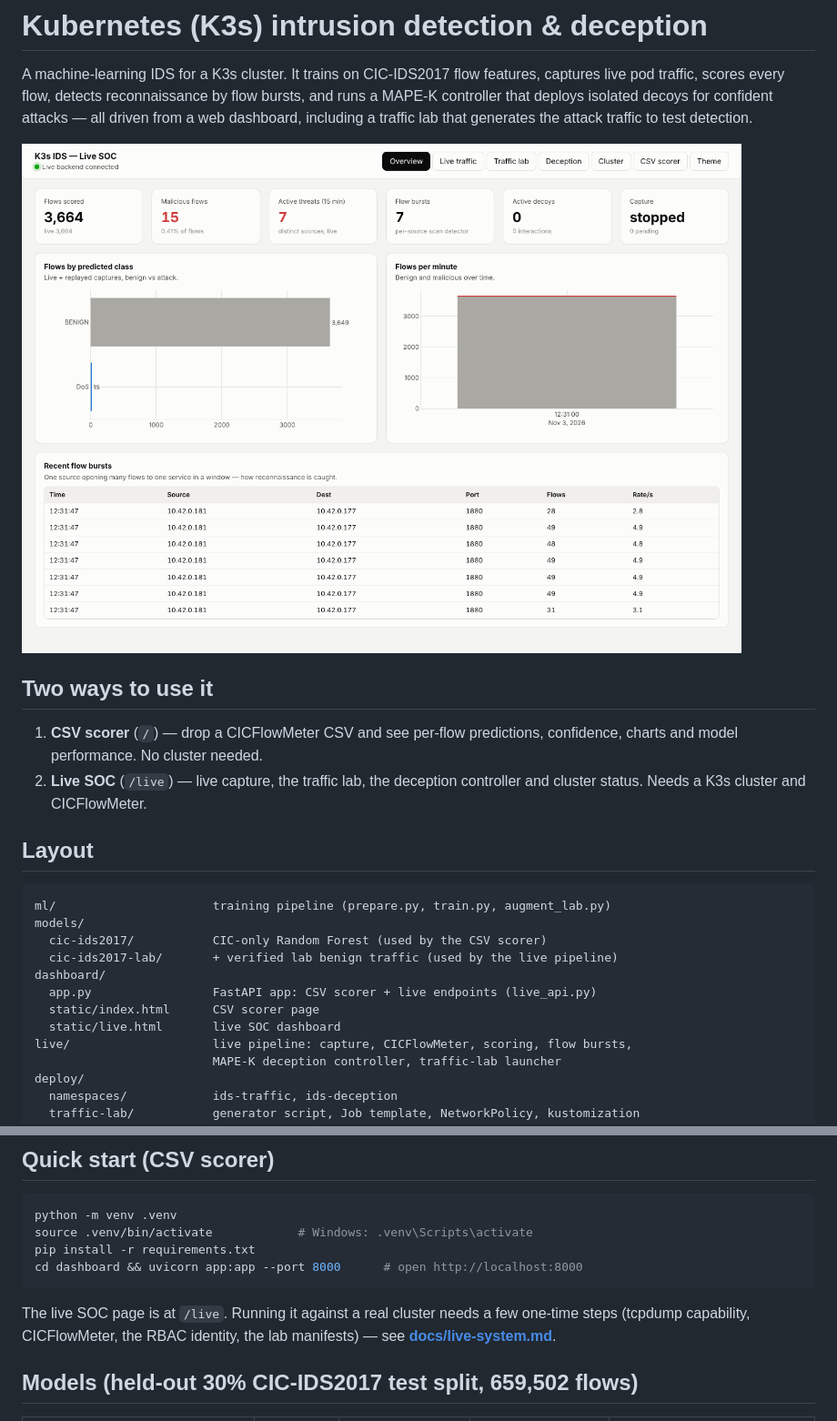
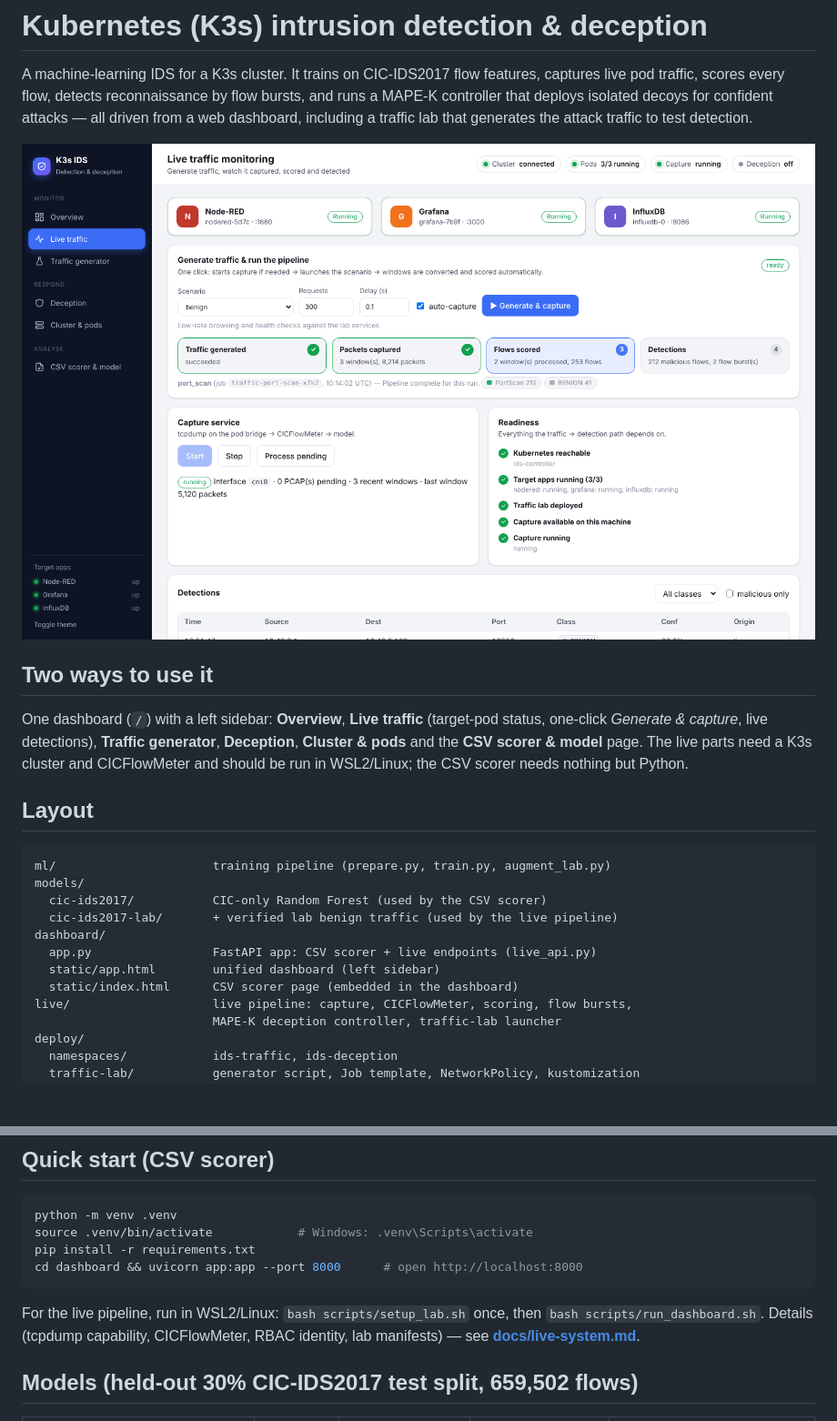
Before and after one commit to rithwik1407/kubernetes-mine, a Markdown page: README.md, 2 parts joined by grey strips. Shown at 91% size. GitHub-like rendering; pictures changed too: docs/screenshots/live_overview.png; blank space fills up the shorter version.

````diff
--- a/README.md
+++ b/README.md
@@ -10,10 +10,11 @@ the attack traffic to test detection.
 
 ## Two ways to use it
 
-1. **CSV scorer** (`/`) — drop a CICFlowMeter CSV and see per-flow predictions,
-   confidence, charts and model performance. No cluster needed.
-2. **Live SOC** (`/live`) — live capture, the traffic lab, the deception
-   controller and cluster status. Needs a K3s cluster and CICFlowMeter.
+One dashboard (`/`) with a left sidebar: **Overview**, **Live traffic** (target-pod
+status, one-click *Generate & capture*, live detections), **Traffic generator**,
+**Deception**, **Cluster & pods** and the **CSV scorer & model** page. The live parts
+need a K3s cluster and CICFlowMeter and should be run in WSL2/Linux; the CSV scorer
+needs nothing but Python.
 
 ## Layout
 
@@ -24,8 +25,8 @@ models/
   cic-ids2017-lab/       + verified lab benign traffic (used by the live pipeline)
 dashboard/
   app.py                 FastAPI app: CSV scorer + live endpoints (live_api.py)
-  static/index.html      CSV scorer page
-  static/live.html       live SOC dashboard
+  static/app.html        unified dashboard (left sidebar)
+  static/index.html      CSV scorer page (embedded in the dashboard)
 live/                    live pipeline: capture, CICFlowMeter, scoring, flow bursts,
                          MAPE-K deception controller, traffic-lab launcher
 deploy/
@@ -49,9 +50,9 @@ pip install -r requirements.txt
 cd dashboard && uvicorn app:app --port 8000      # open http://localhost:8000
 ```
 
-The live SOC page is at `/live`. Running it against a real cluster needs a few
-one-time steps (tcpdump capability, CICFlowMeter, the RBAC identity, the lab
-manifests) — see **[docs/live-system.md](docs/live-system.md)**.
+For the live pipeline, run in WSL2/Linux: `bash scripts/setup_lab.sh` once, then
+`bash scripts/run_dashboard.sh`. Details (tcpdump capability, CICFlowMeter, RBAC
+identity, lab manifests) — see **[docs/live-system.md](docs/live-system.md)**.
 
 ## Models (held-out 30% CIC-IDS2017 test split, 659,502 flows)
 
````
Also changed, not shown: docs/live-system.md (+30 -1 lines), docs/screenshots/live_deception.png (deleted), docs/screenshots/live_trafficlab.png, docs/screenshots/live_unavailable.png (added), 14 other files.
